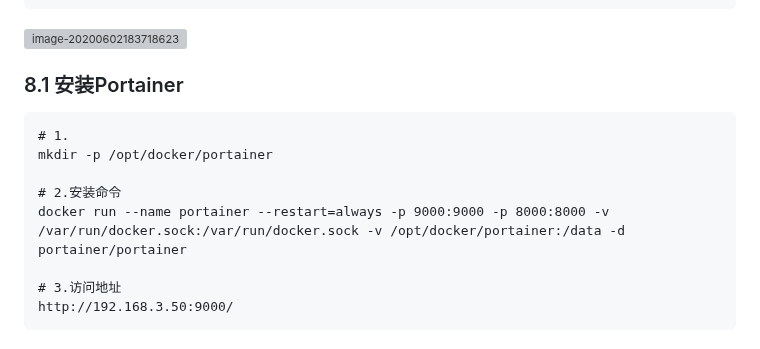
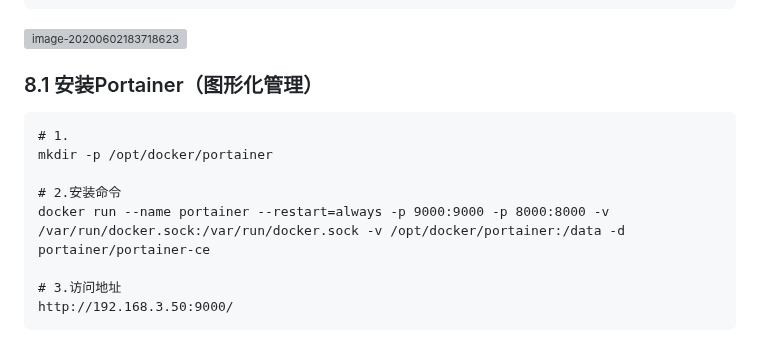
Before and after one commit to wulilinghan/ling-notebook, a Markdown page: markdown-articles/Docker/Docker.md, the part around the change. Rendered like a GitHub page; grey boxes are pictures that could not be loaded.

Commit message:
docs: 格式调整

````diff
--- a/markdown-articles/Docker/Docker.md
+++ b/markdown-articles/Docker/Docker.md
@@ -367,14 +367,14 @@ Error response from daemon: Get https://index.docker.io/v1/search?q=mysql&n=25:
 
 ![image-20200602183718623](https://raw.githubusercontent.com/wulilinghan/PicBed/main/img/202301081134205.png)
 
-### 8.1 安装Portainer
+### 8.1 安装Portainer（图形化管理）
 
 ```markdown
 # 1.
 mkdir -p /opt/docker/portainer
 
 # 2.安装命令
-docker run --name portainer --restart=always -p 9000:9000 -p 8000:8000 -v /var/run/docker.sock:/var/run/docker.sock -v /opt/docker/portainer:/data -d portainer/portainer
+docker run --name portainer --restart=always -p 9000:9000 -p 8000:8000 -v /var/run/docker.sock:/var/run/docker.sock -v /opt/docker/portainer:/data -d portainer/portainer-ce
 
 # 3.访问地址
 http://192.168.3.50:9000/
````
